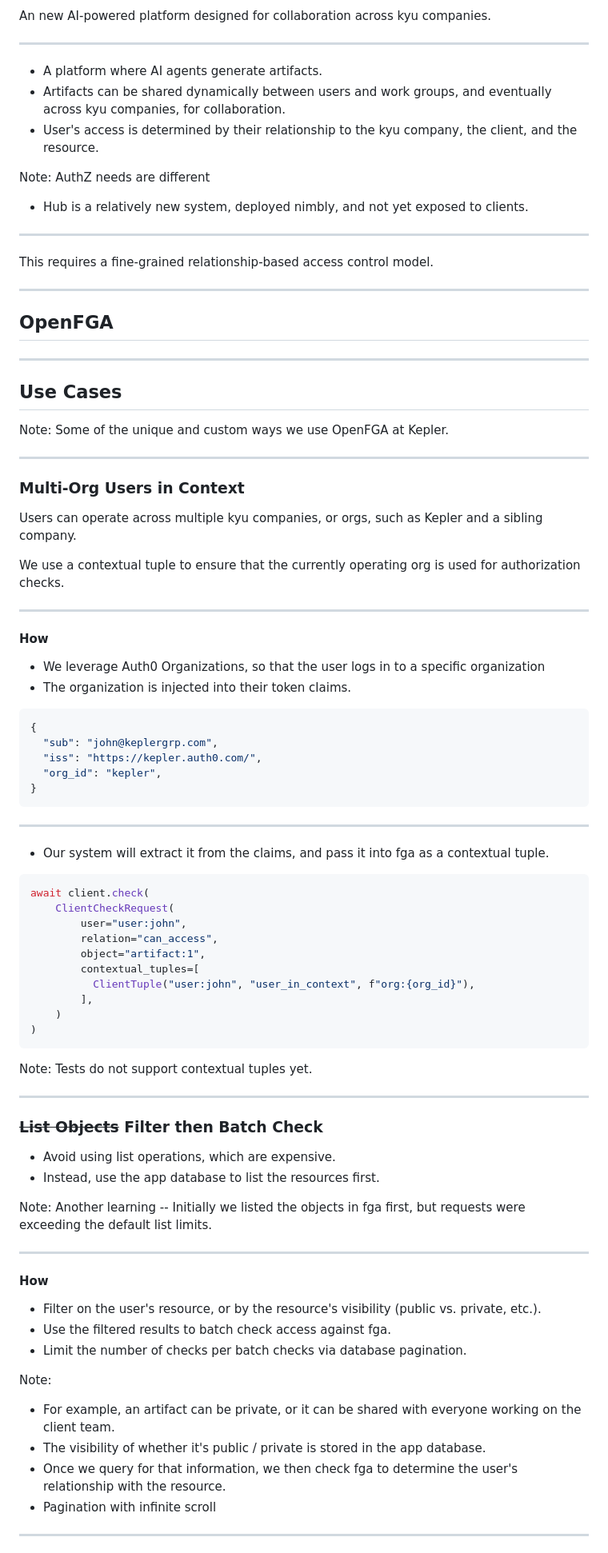
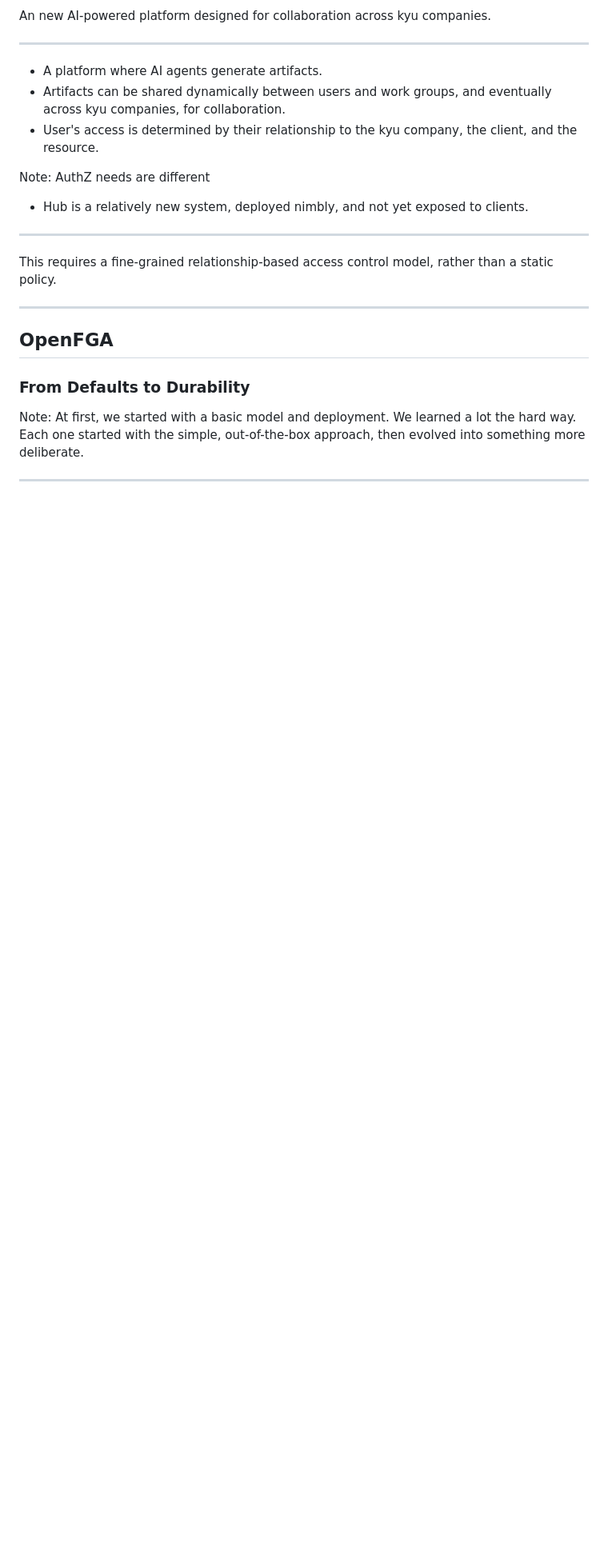
Before and after one commit to leahein/fga-talk, a Markdown page: slides.md, the part around one of its changes. Shown at 80% size. Rendered like a GitHub page; blank space fills up the shorter version.

Commit message:
First re-org draft

````diff
--- a/slides.md
+++ b/slides.md
@@ -73,87 +105,18 @@ AuthZ needs are different
 
 ---
 
-This requires a fine-grained relationship-based access control model.
+This requires a fine-grained relationship-based access control model, rather than a static policy.
 
 ---
 
 ## OpenFGA
 
----
-
-## Use Cases
+### From Defaults to Durability
 
 Note:
-Some of the unique and custom ways we use OpenFGA at Kepler.
+At first, we started with a basic model and deployment. We learned a lot the hard way.
+Each one started with the simple, out-of-the-box approach, then evolved into something more deliberate.
+
 
 ---
 
-### Multi-Org Users in Context
-
-Users can operate across multiple kyu companies, or orgs, such as Kepler and a sibling company.
-
-We use a contextual tuple to ensure that the currently operating org is used for authorization checks.
-
----
-
-#### How
-
-- We leverage Auth0 Organizations, so that the user logs in to a specific organization
-- The organization is injected into their token claims.
-
-```json
-{
-  "sub": "john@keplergrp.com",
-  "iss": "https://kepler.auth0.com/",
-  "org_id": "kepler",
-}
-```
-
----
-
-- Our system will extract it from the claims, and pass it into fga as a contextual tuple.
-
-```python
-await client.check(
-    ClientCheckRequest(
-        user="user:john",
-        relation="can_access",
-        object="artifact:1",
-        contextual_tuples=[
-          ClientTuple("user:john", "user_in_context", f"org:{org_id}"),
-        ],
-    )
-)
-```
-
-Note:
-Tests do not support contextual tuples yet.
-
----
-
-### ~~List Objects~~ Filter then Batch Check
-
-- Avoid using list operations, which are expensive.
-- Instead, use the app database to list the resources first.
-
-Note:
-Another learning -- Initially we listed the objects in fga first, but requests were exceeding the default list limits.
-
----
-
-#### How
-
-- Filter on the user's resource, or by the resource's visibility (public vs. private, etc.).
-- Use the filtered results to batch check access against fga.
-- Limit the number of checks per batch checks via database pagination.
-
-
-Note:
-- For example, an artifact can be private, or it can be shared with everyone working on the client team.
-- The visibility of whether it's public / private is stored in the app database.
-- Once we query for that information, we then check fga to determine the user's relationship with the resource.
-- Pagination with infinite scroll
-
----
-
-
````
Also changed, not shown: other parts of slides.md (+165 -99 lines).
